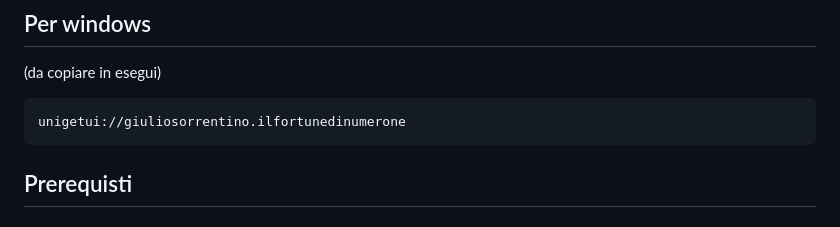
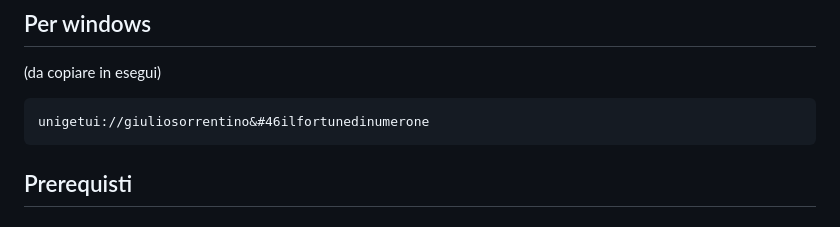
Before and after one commit to GiulianoSpaghetti/ilfortunedinumeronematerial, a Markdown page: README.md, the part around the change. Rendered like a GitHub page.

```diff
--- a/README.md
+++ b/README.md
@@ -59,7 +59,7 @@ Il punto è che in caso di errore si blocca, ma è stato dimostrato che non va i
 ## Per windows
 (da copiare in esegui)
 
-    unigetui://giuliosorrentino.ilfortunedinumerone
+    unigetui://giuliosorrentino&#46ilfortunedinumerone
 
 
 ## Prerequisti
```
